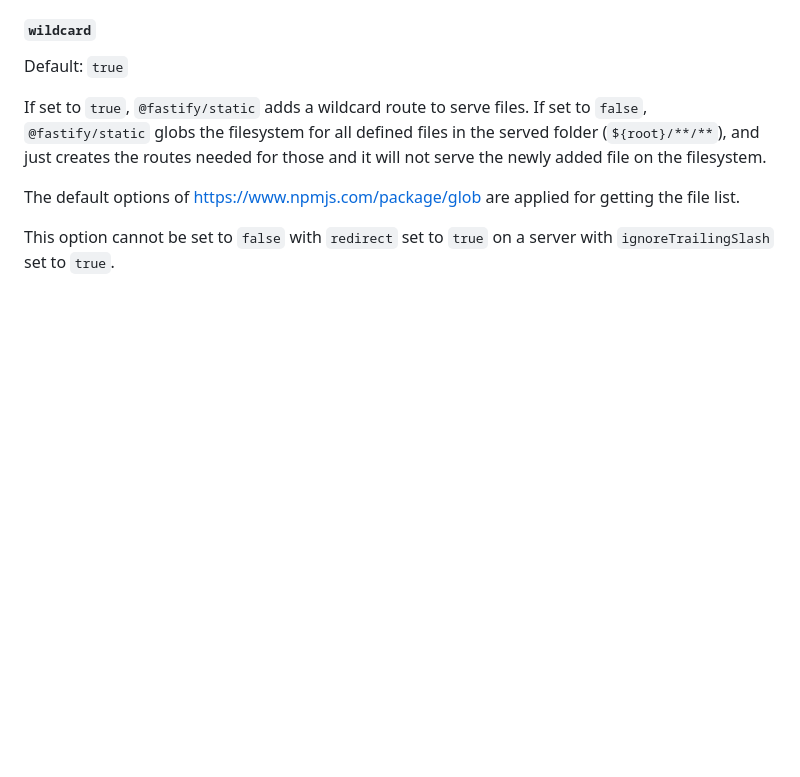
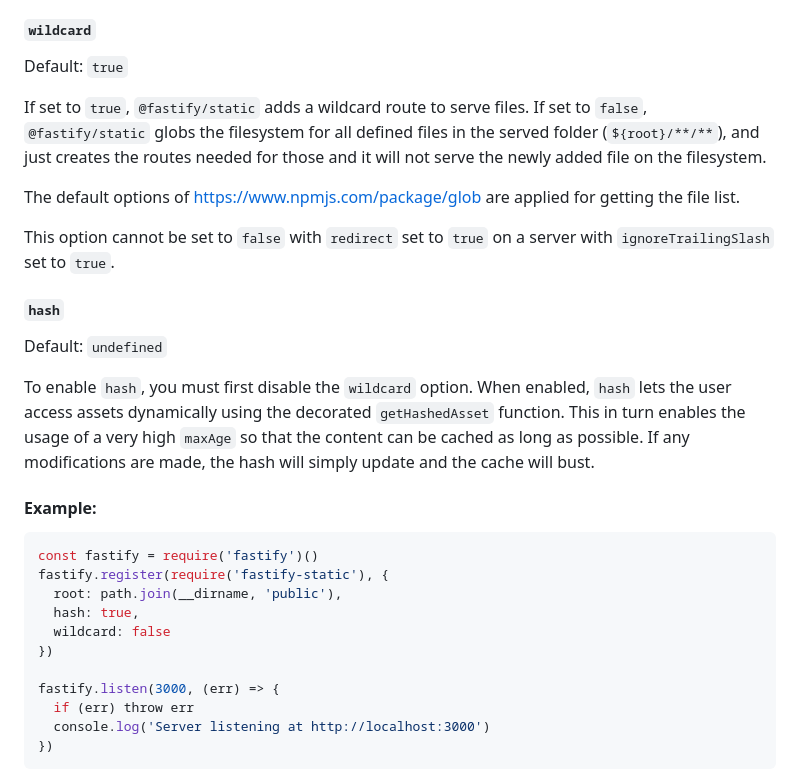
Before and after one commit to fastify/fastify-static, a Markdown page: README.md, the part around one of its changes. Rendered like a GitHub page; blank space fills up the shorter version.

````diff
--- a/README.md
+++ b/README.md
@@ -193,3 +193,26 @@ for getting the file list.
 
 This option cannot be set to `false` with `redirect` set to `true` on a server
 with `ignoreTrailingSlash` set to `true`.
+
+#### `hash`
+
+Default: `undefined`
+
+To enable `hash`, you must first disable the `wildcard` option. When enabled, `hash` lets the user access assets dynamically using the decorated `getHashedAsset` function. This in turn enables the usage of a very high `maxAge` so that the content can be cached as long as possible. If any modifications are made, the hash will simply update and the cache will bust.
+
+#### Example:
+
+```js
+const fastify = require('fastify')()
+fastify.register(require('fastify-static'), {
+  root: path.join(__dirname, 'public'),
+  hash: true,
+  wildcard: false
+})
+
+fastify.listen(3000, (err) => {
+  if (err) throw err
+  console.log('Server listening at http://localhost:3000')
+})
+```
+
````
Also changed, not shown: other parts of README.md (+6 -0 lines).
